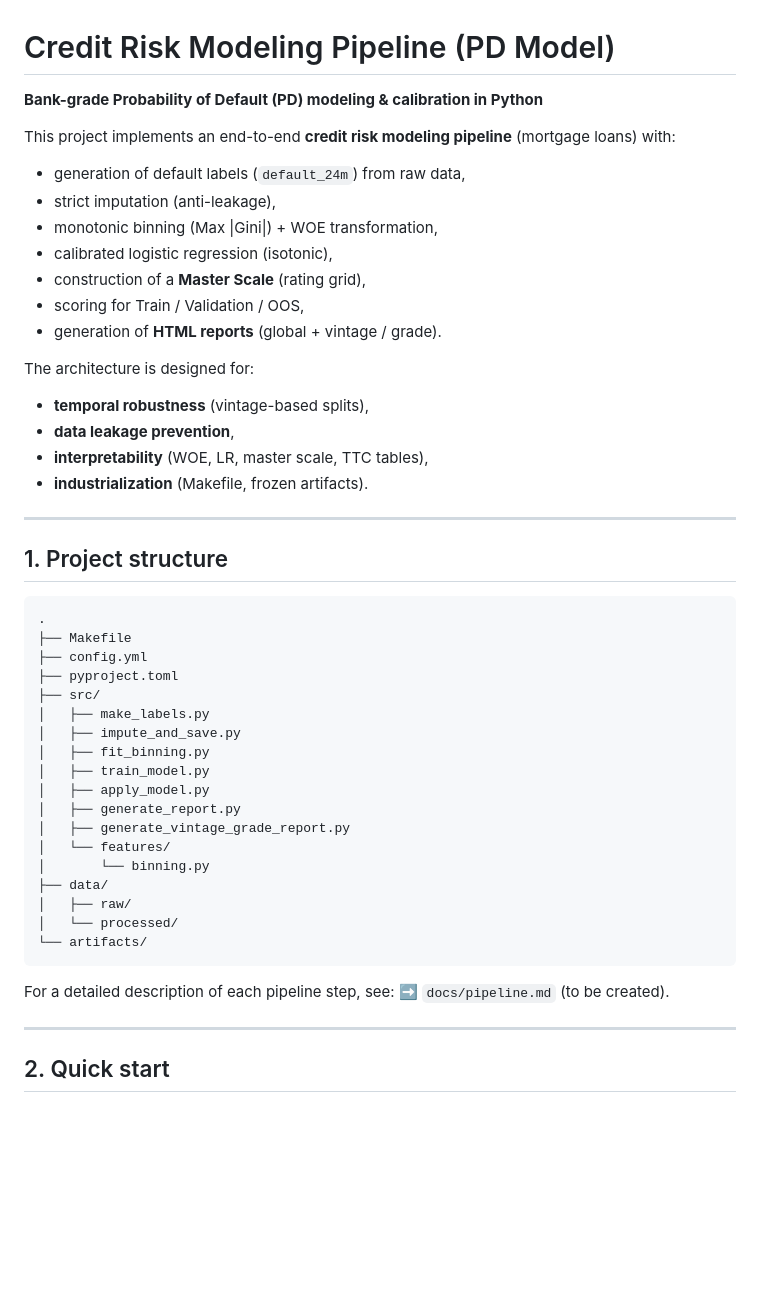
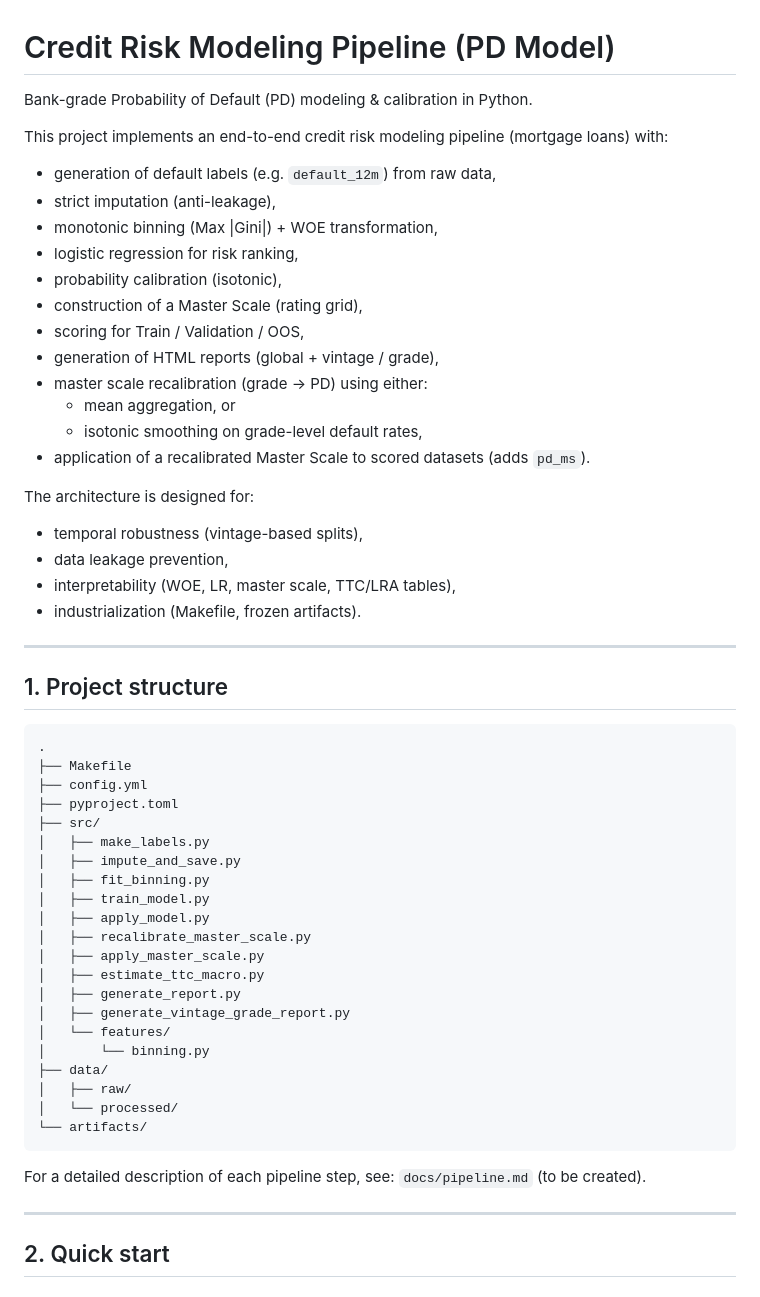
Before and after one commit to YoannPull/pd_calibration, a Markdown page: README.md, the part around one of its changes. Rendered like a GitHub page; blank space fills up the shorter version.

`````diff
--- a/README.md
+++ b/README.md
@@ -1,23 +1,28 @@
 # Credit Risk Modeling Pipeline (PD Model)
 
-**Bank-grade Probability of Default (PD) modeling & calibration in Python**
+Bank-grade Probability of Default (PD) modeling & calibration in Python.
 
-This project implements an end-to-end **credit risk modeling pipeline** (mortgage loans) with:
+This project implements an end-to-end credit risk modeling pipeline (mortgage loans) with:
 
-- generation of default labels (`default_24m`) from raw data,
+- generation of default labels (e.g. `default_12m`) from raw data,
 - strict imputation (anti-leakage),
 - monotonic binning (Max |Gini|) + WOE transformation,
-- calibrated logistic regression (isotonic),
-- construction of a **Master Scale** (rating grid),
+- logistic regression for risk ranking,
+- probability calibration (isotonic),
+- construction of a Master Scale (rating grid),
 - scoring for Train / Validation / OOS,
-- generation of **HTML reports** (global + vintage / grade).
+- generation of HTML reports (global + vintage / grade),
+- master scale recalibration (grade -> PD) using either:
+  - mean aggregation, or
+  - isotonic smoothing on grade-level default rates,
+- application of a recalibrated Master Scale to scored datasets (adds `pd_ms`).
 
 The architecture is designed for:
 
-- **temporal robustness** (vintage-based splits),
-- **data leakage prevention**,
-- **interpretability** (WOE, LR, master scale, TTC tables),
-- **industrialization** (Makefile, frozen artifacts).
+- temporal robustness (vintage-based splits),
+- data leakage prevention,
+- interpretability (WOE, LR, master scale, TTC/LRA tables),
+- industrialization (Makefile, frozen artifacts).
 
 ---
 
@@ -34,6 +39,9 @@ The architecture is designed for:
 │   ├── fit_binning.py
 │   ├── train_model.py
 │   ├── apply_model.py
+│   ├── recalibrate_master_scale.py
+│   ├── apply_master_scale.py
+│   ├── estimate_ttc_macro.py
 │   ├── generate_report.py
 │   ├── generate_vintage_grade_report.py
 │   └── features/
@@ -45,7 +53,7 @@ The architecture is designed for:
 ````
 
 For a detailed description of each pipeline step, see:
-➡️ `docs/pipeline.md` (to be created).
+`docs/pipeline.md` (to be created).
 
 ---
 
`````
Also changed, not shown: other parts of README.md (+93 -26 lines).
